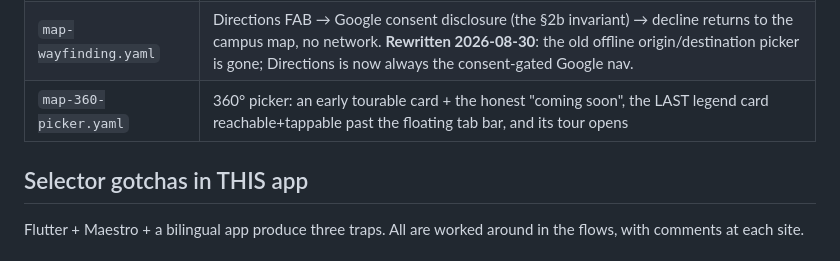
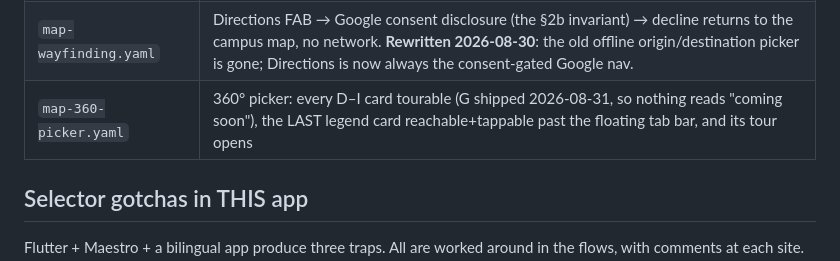
Before and after one commit to leoalavi/MQ-Astronomy-Open-Night-2026, a Markdown page: .maestro/README.md, the part around the change. GitHub-like rendering.

Commit message:
docs(panorama): correct two errors in the Solar system walk design
Self-audit of the design doc found two claims that were wrong, both material
enough to have misled whoever built from it:

1. Asset reuse. The draft said scenes 1 and 7-8 could point at the already
   bundled downstairs/observatory images, "so one encode serves both tours".
   build.py cannot do that: asset_name() is f"{venue_id}_{scene_id}.jpg" and
   write_manifests() hard-codes that path, so a gymnasium-road tour would emit
   three byte-identical duplicates. Building it as specified would have shipped
   ~6 MB of duplicate imagery and two copies of an image that must stay in sync.
   The doc now states the constraint and requires an aliasing mechanism first.

2. Bundle estimate. "+3.5 MB" was wrong by roughly 3x. The two G scenes encoded
   at 2.05 and 2.10 MB -- outdoor daylight panoramas compress worse than the
   1.43 MB mean across the current 34 assets. Corrected to ~10 MB with aliasing,
   ~16 MB without, against a directory that is already 48.7 MB.

Also refreshes .maestro/README.md, which still described the 360 picker flow as
asserting an "early tourable card + the honest coming soon" after that flow was
changed.

Verification this pass: full suite 1584/1584; gate 7/7 at 91.03%; every
SOURCE_SHA256 entry re-hashed against the originals, 0 mismatches; the encoded G
assets confirmed 4096x2048 RGB progressive. On an iPhone 17 Pro Max simulator
the map-360-picker flow passes 11/11 and the G tour opens, renders the
equirectangular image, and switches scenes on the rail -- screenshotted.

Cross-checked against the official programme: every room it names in 1 Central
Courtyard (101, 105, 107, 108, 109, 112, 114, 115, 116) has a panorama, and all
eight lettered venues are covered. Room 106 remains the only scene with no
programme entry.

Co-Authored-By: Claude Opus 5 <noreply@anthropic.com>
(cherry picked from commit 4cd41909ad9cd04843f57f1169e87e1a2933c681)

```diff
--- a/.maestro/README.md
+++ b/.maestro/README.md
@@ -25,7 +25,7 @@ maestro test --include-tags smoke .maestro/  # quick gate
 | `map-location.yaml` | locate → iOS permission → dot on the artwork → follow state; a far fix yields the honest distance banner, never a clamped dot |
 | `map-modes.yaml` | Map / 360° / Compass switching; walk-route FAB is campus-map only; compass degrades to the honest cardinal LIST (no magnetometer on the simulator) |
 | `map-wayfinding.yaml` | Directions FAB → Google consent disclosure (the §2b invariant) → decline returns to the campus map, no network. **Rewritten 2026-08-30**: the old offline origin/destination picker is gone; Directions is now always the consent-gated Google nav. |
-| `map-360-picker.yaml` | 360° picker: an early tourable card + the honest "coming soon", the LAST legend card reachable+tappable past the floating tab bar, and its tour opens |
+| `map-360-picker.yaml` | 360° picker: every D–I card tourable (G shipped 2026-08-31, so nothing reads "coming soon"), the LAST legend card reachable+tappable past the floating tab bar, and its tour opens |
 
 ## Selector gotchas in THIS app
 
```
Also changed, not shown: 1 other file.
